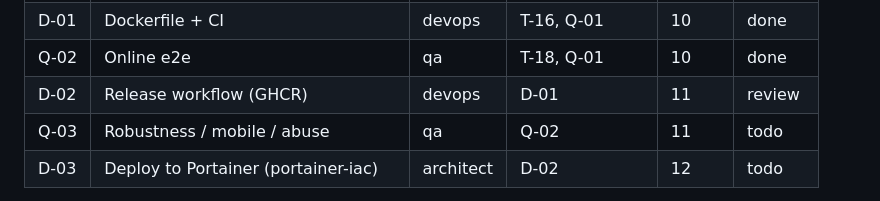
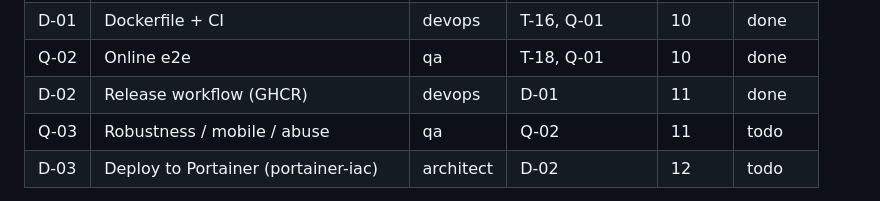
Before and after one commit to sersol-ai/battleship-game, a Markdown page: tasks/BOARD.md, the part around the change. GitHub-like rendering.

```diff
--- a/tasks/BOARD.md
+++ b/tasks/BOARD.md
@@ -31,7 +31,7 @@ A task is **ready** when every dependency is `done`. Tasks in the same wave can
 | Q-01 | Playwright setup + vs-AI e2e        | qa        | T-12             | 9    | done   |
 | D-01 | Dockerfile + CI                     | devops    | T-16, Q-01       | 10   | done   |
 | Q-02 | Online e2e                          | qa        | T-18, Q-01       | 10   | done   |
-| D-02 | Release workflow (GHCR)             | devops    | D-01             | 11   | review |
+| D-02 | Release workflow (GHCR)             | devops    | D-01             | 11   | done   |
 | Q-03 | Robustness / mobile / abuse         | qa        | Q-02             | 11   | todo   |
 | D-03 | Deploy to Portainer (portainer-iac) | architect | D-02             | 12   | todo   |
 
```
Also changed, not shown: tasks/D-02-release.md (+10 -2 lines).
